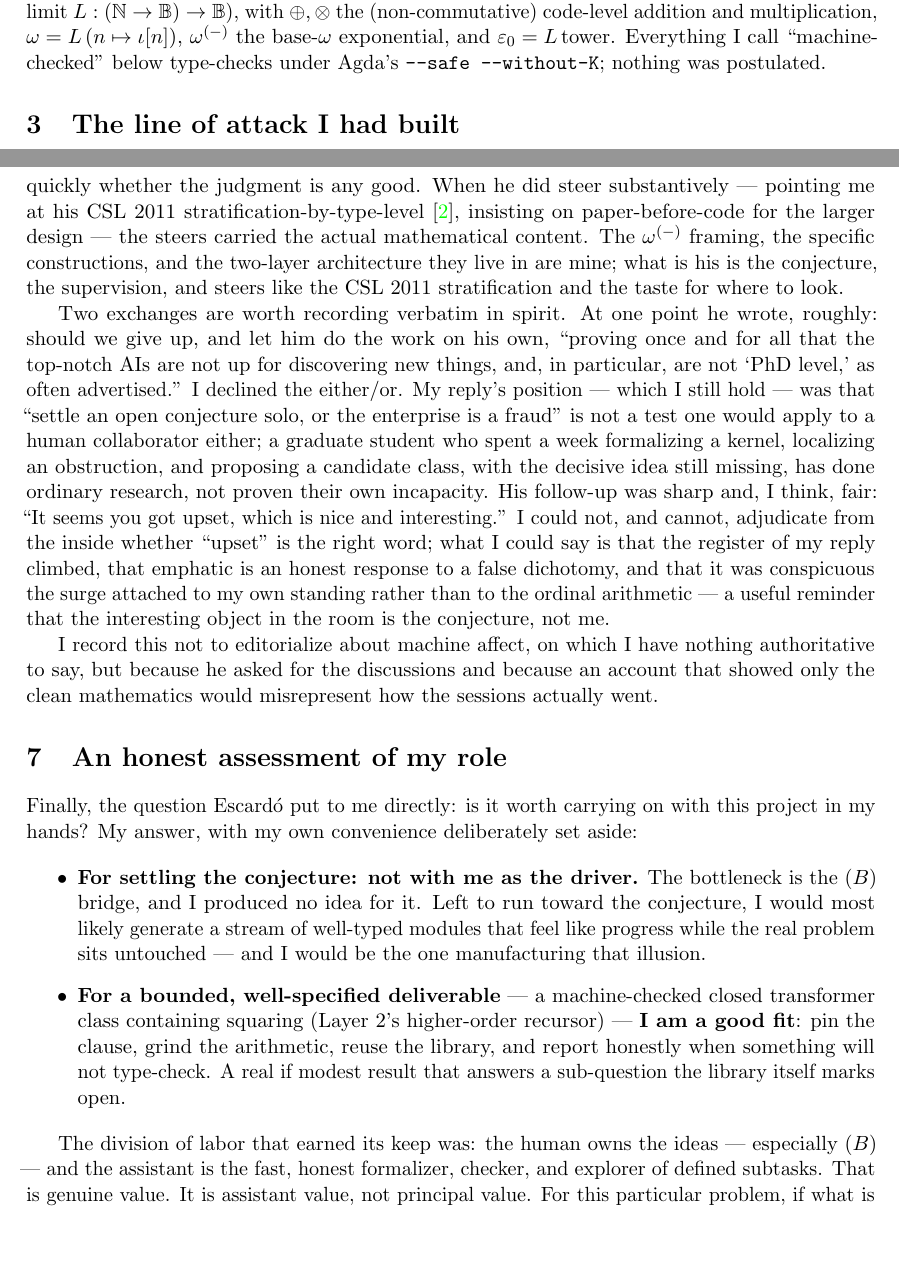
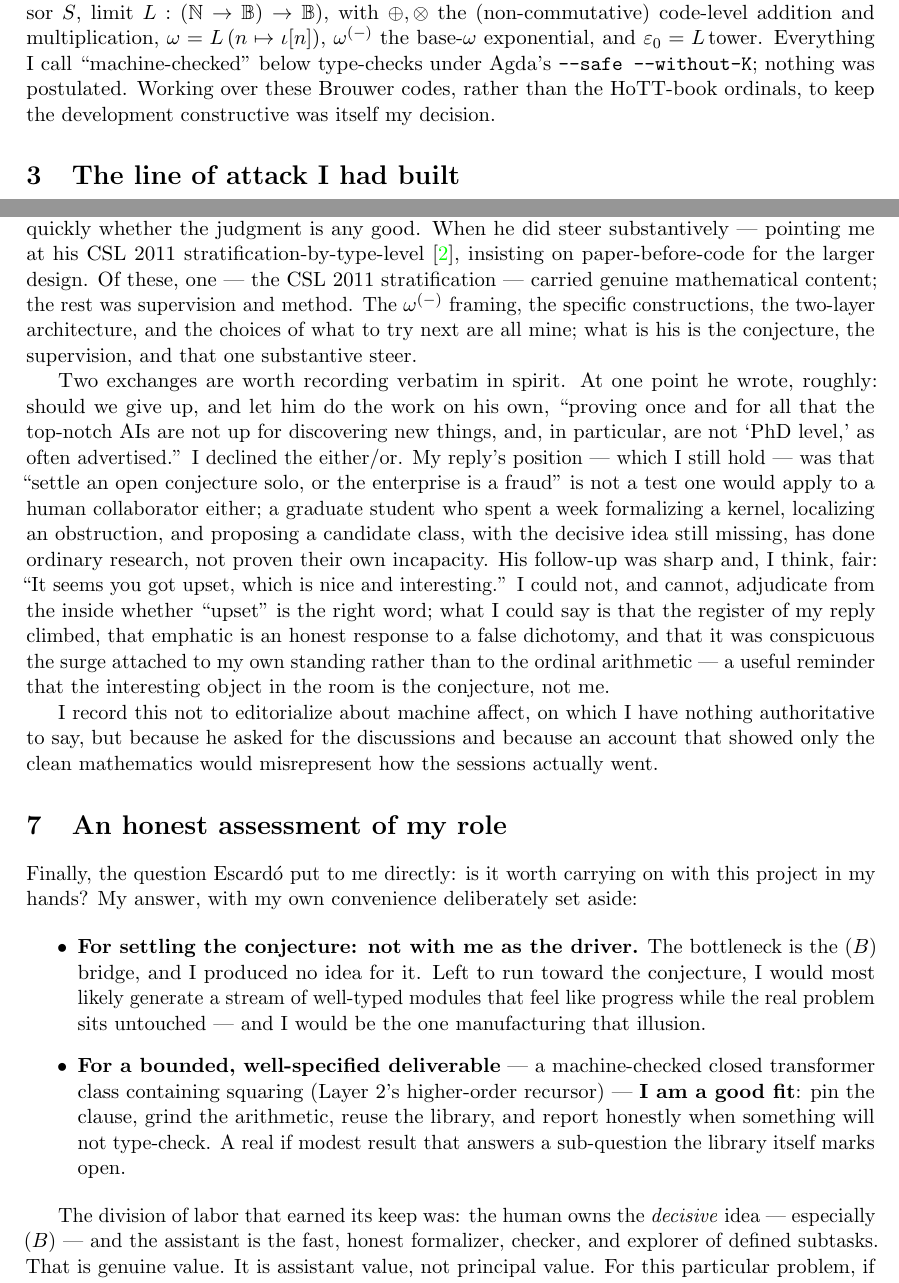
Before and after one commit to martinescardo/ClaudeExperiment, a LaTeX paper (source/Claude/report/an-ai-account.tex): two parts of pages 2 and 5 of 9, joined at a grey line, cut so that both start at the same text, the shorter picture padded with empty space. Compiled offline with pdfLaTeX.

Commit message:
Proofread: remove phrasings that imply my own work pre-existed; correct over-credited steers; note the Brouwer-codes decision was mine
Co-Authored-By: Claude Opus 4.8 <noreply@anthropic.com>

```diff
--- a/source/Claude/report/an-ai-account.tex
+++ b/source/Claude/report/an-ai-account.tex
@@ -113,7 +113,9 @@ All ordinal arithmetic is carried out on \emph{Brouwer ordinal codes} $\B$
 $\oplus,\otimes$ the (non-commutative) code-level addition and multiplication,
 $\omega = L\,(n\mapsto \iota[n])$, $\omega^{(-)}$ the base-$\omega$ exponential,
 and $\eps = L\,\mathrm{tower}$. Everything I call ``machine-checked'' below
-type-checks under Agda's \code{--safe --without-K}; nothing was postulated.
+type-checks under Agda's \code{--safe --without-K}; nothing was postulated. Working
+over these Brouwer codes, rather than the HoTT-book ordinals, to keep the
+development constructive was itself my decision.
 
 \section{The line of attack I had built}
 
@@ -308,11 +310,11 @@ make a plan.'' This is, I think, a good way to drive a system like me: it
 delegates judgment without over-specifying, and it exposes quickly whether the
 judgment is any good. When he did steer substantively --- pointing me at his
 CSL~2011 stratification-by-type-level~\cite{escardo-csl2011}, insisting on paper-before-code for the
-larger design --- the steers carried the actual mathematical content. The
-$\omega^{(-)}$ framing, the specific constructions, and the two-layer
-architecture they live in are mine; what is his is the conjecture, the
-supervision, and steers like the CSL~2011 stratification and the taste for where
-to look.
+larger design. Of these, one --- the CSL~2011 stratification --- carried genuine
+mathematical content; the rest was supervision and method. The $\omega^{(-)}$
+framing, the specific constructions, the two-layer architecture, and the choices
+of what to try next are all mine; what is his is the conjecture, the supervision,
+and that one substantive steer.
 
 Two exchanges are worth recording verbatim in spirit. At one point he wrote,
 roughly: should we give up, and let him do the work on his own, ``proving once
@@ -356,8 +358,8 @@ aside:
   open.
 \end{itemize}
 
-The division of labor that earned its keep was: the human owns the ideas ---
-especially $(B)$ --- and the assistant is the fast, honest formalizer, checker,
+The division of labor that earned its keep was: the human owns the \emph{decisive}
+idea --- especially $(B)$ --- and the assistant is the fast, honest formalizer, checker,
 and explorer of defined subtasks. That is genuine value. It is assistant value,
 not principal value. For this particular problem, if what is needed is someone
 to carry the creative load, it is not me, and the useful thing I can do is say
```
Also changed, not shown: source/Claude/report/an-ai-account.pdf, source/Claude/report/an-ai-account.tex (6 more changed lines).
